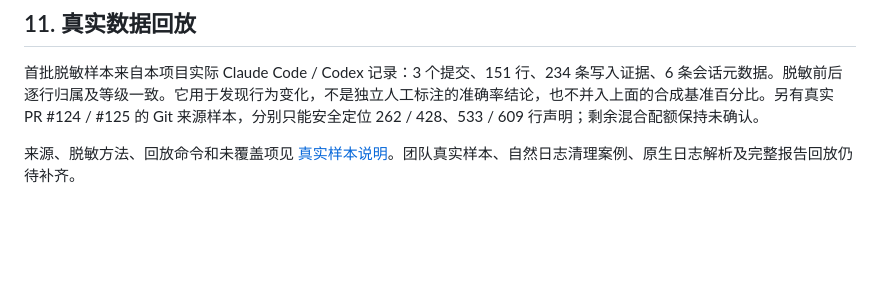
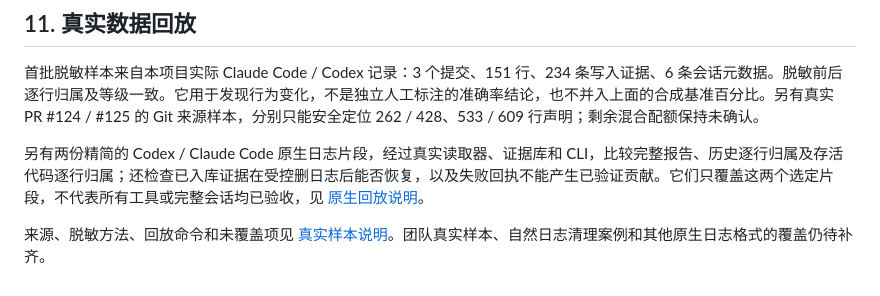
Before and after one commit to WroughtMind/creditia, a Markdown page: ATTRIBUTION.md, the part around the change. Rendered like a GitHub page; blank space fills up the shorter version.

```diff
--- a/ATTRIBUTION.md
+++ b/ATTRIBUTION.md
@@ -173,4 +173,6 @@
 
 首批脱敏样本来自本项目实际 Claude Code / Codex 记录：3 个提交、151 行、234 条写入证据、6 条会话元数据。脱敏前后逐行归属及等级一致。它用于发现行为变化，不是独立人工标注的准确率结论，也不并入上面的合成基准百分比。另有真实 PR #124 / #125 的 Git 来源样本，分别只能安全定位 262 / 428、533 / 609 行声明；剩余混合配额保持未确认。
 
-来源、脱敏方法、回放命令和未覆盖项见 [真实样本说明](crates/core/tests/fixtures/real/README.md)。团队真实样本、自然日志清理案例、原生日志解析及完整报告回放仍待补齐。
+另有两份精简的 Codex / Claude Code 原生日志片段，经过真实读取器、证据库和 CLI，比较完整报告、历史逐行归属及存活代码逐行归属；还检查已入库证据在受控删日志后能否恢复，以及失败回执不能产生已验证贡献。它们只覆盖这两个选定片段，不代表所有工具或完整会话均已验收，见 [原生回放说明](crates/cli/tests/fixtures/real-native/README.md)。
+
+来源、脱敏方法、回放命令和未覆盖项见 [真实样本说明](crates/core/tests/fixtures/real/README.md)。团队真实样本、自然日志清理案例和其他原生日志格式的覆盖仍待补齐。
```
Also changed, not shown: ATTRIBUTION.en.md (+2 -0 lines), 1 other file.
